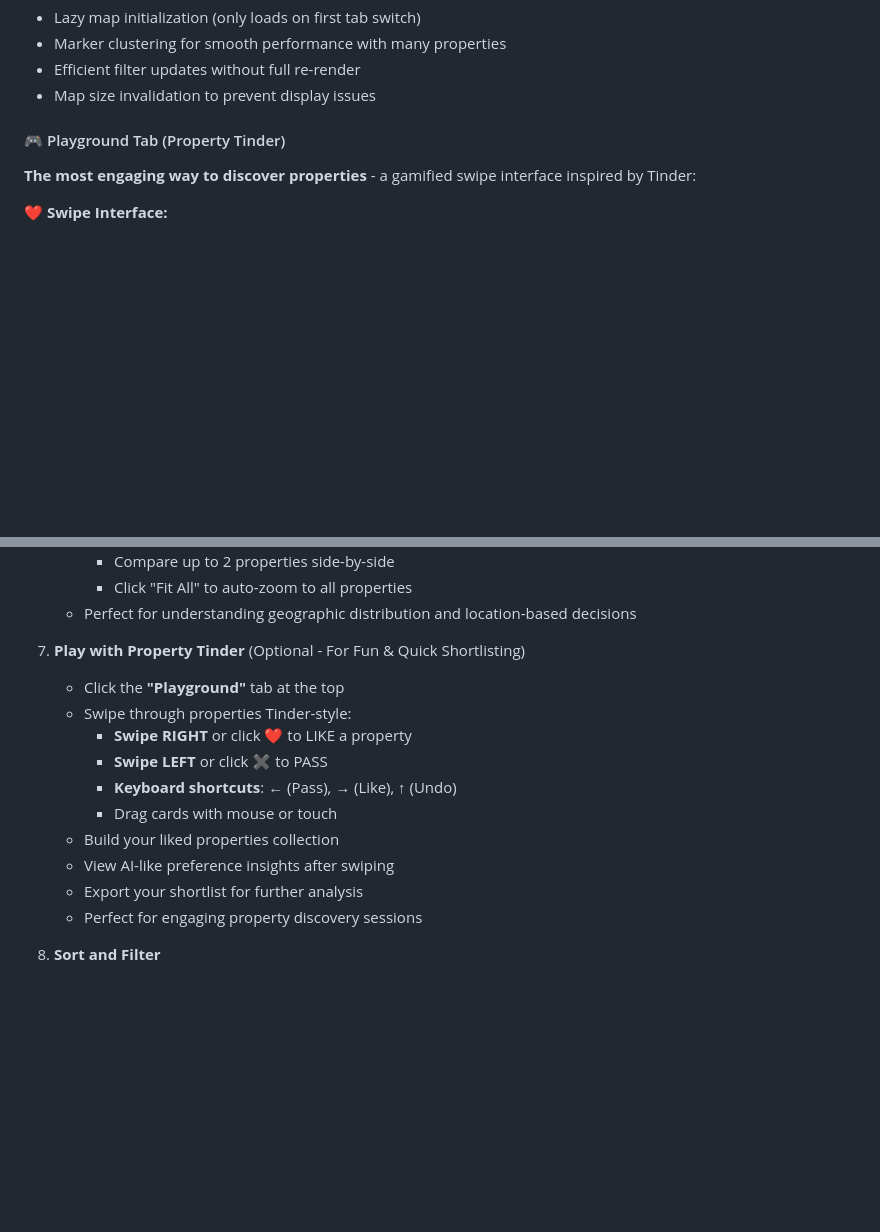
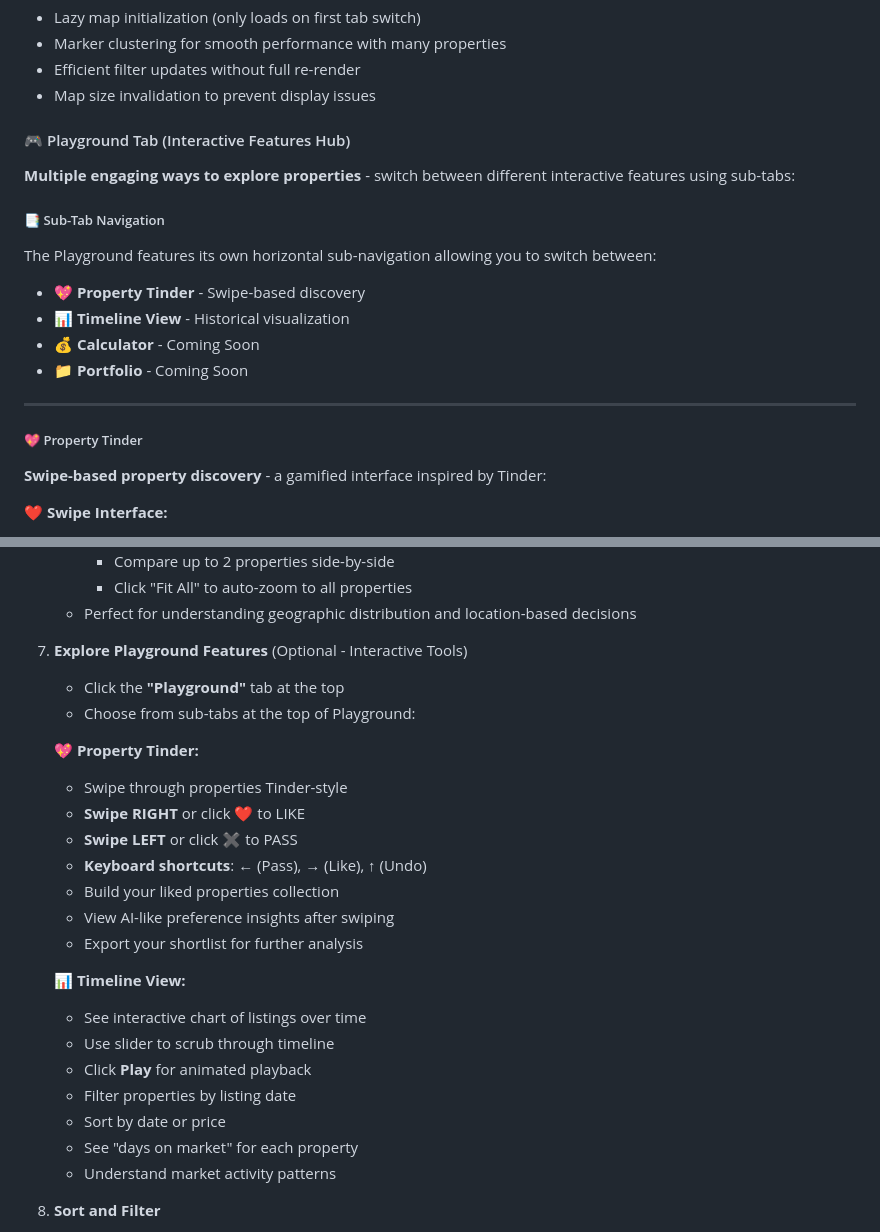
Before and after one commit to protodevsystems/microburbs_api_interface, a Markdown page: README.md, 2 parts joined by grey strips. Drawn GitHub-style; blank space fills up the shorter version.

```diff
--- a/README.md
+++ b/README.md
@@ -152,8 +152,20 @@ Interactive mapping with advanced geospatial features powered by Leaflet.js + Op
 - Efficient filter updates without full re-render
 - Map size invalidation to prevent display issues
 
-#### 🎮 Playground Tab (Property Tinder)
-**The most engaging way to discover properties** - a gamified swipe interface inspired by Tinder:
+#### 🎮 Playground Tab (Interactive Features Hub)
+**Multiple engaging ways to explore properties** - switch between different interactive features using sub-tabs:
+
+##### 📑 Sub-Tab Navigation
+The Playground features its own horizontal sub-navigation allowing you to switch between:
+- **💖 Property Tinder** - Swipe-based discovery
+- **📊 Timeline View** - Historical visualization
+- **💰 Calculator** - Coming Soon
+- **📁 Portfolio** - Coming Soon
+
+---
+
+##### 💖 Property Tinder
+**Swipe-based property discovery** - a gamified interface inspired by Tinder:
 
 **❤️ Swipe Interface:**
 - **Tinder-style card stack**: Properties displayed as beautiful swipeable cards
@@ -420,17 +490,27 @@ Then navigate to `http://localhost:8000` in your browser.
      - Click "Fit All" to auto-zoom to all properties
    - Perfect for understanding geographic distribution and location-based decisions
 
-7. **Play with Property Tinder** (Optional - For Fun & Quick Shortlisting)
+7. **Explore Playground Features** (Optional - Interactive Tools)
    - Click the **"Playground"** tab at the top
-   - Swipe through properties Tinder-style:
-     - **Swipe RIGHT** or click ❤️ to LIKE a property
-     - **Swipe LEFT** or click ✖️ to PASS
-     - **Keyboard shortcuts**: ← (Pass), → (Like), ↑ (Undo)
-     - Drag cards with mouse or touch
+   - Choose from sub-tabs at the top of Playground:
+
+   **💖 Property Tinder:**
+   - Swipe through properties Tinder-style
+   - **Swipe RIGHT** or click ❤️ to LIKE
+   - **Swipe LEFT** or click ✖️ to PASS
+   - **Keyboard shortcuts**: ← (Pass), → (Like), ↑ (Undo)
    - Build your liked properties collection
    - View AI-like preference insights after swiping
    - Export your shortlist for further analysis
-   - Perfect for engaging property discovery sessions
+
+   **📊 Timeline View:**
+   - See interactive chart of listings over time
+   - Use slider to scrub through timeline
+   - Click **Play** for animated playback
+   - Filter properties by listing date
+   - Sort by date or price
+   - See "days on market" for each property
+   - Understand market activity patterns
 
 8. **Sort and Filter**
    - Use the dropdown to sort by:
```
Also changed, not shown: other parts of README.md (+58 -0 lines).
